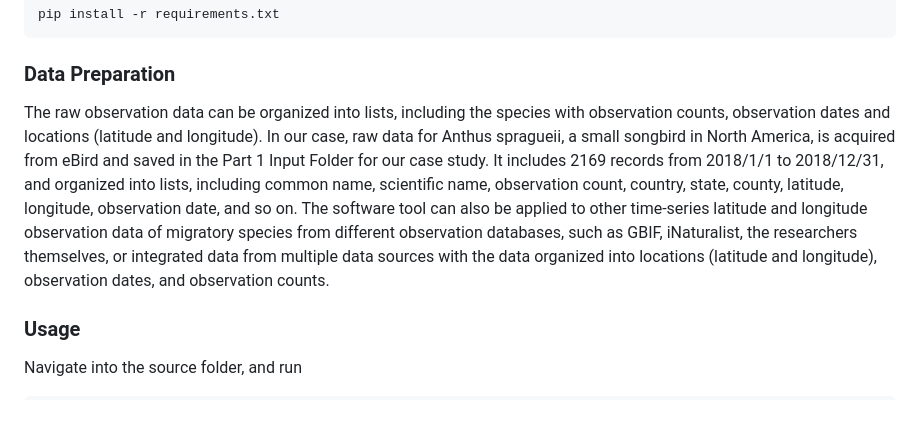
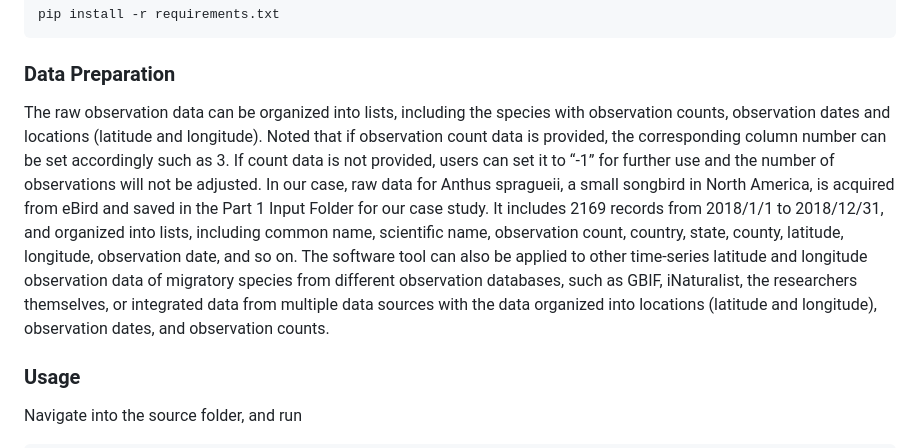
Before and after one commit to shifengshierya/C-AME, a Markdown page: README.md, the part around the change. Drawn GitHub-style; blank space fills up the shorter version.

````diff
--- a/README.md
+++ b/README.md
@@ -43,7 +43,7 @@ We use Python 3.10 for all the experiments. Install other dependencies via
 pip install -r requirements.txt
 ```
 ### Data Preparation
-The raw observation data can be organized into lists, including the species with observation counts, observation dates and locations (latitude and longitude). In our case, raw data for Anthus spragueii, a small songbird in North America, is acquired from eBird and saved in the Part 1 Input Folder for our case study. It includes 2169 records from 2018/1/1 to 2018/12/31, and organized into lists, including common name, scientific name, observation count, country, state, county, latitude, longitude, observation date, and so on. The software tool can also be applied to other time-series latitude and longitude observation data of migratory species from different observation databases, such as GBIF, iNaturalist, the researchers themselves, or integrated data from multiple data sources with the data organized into locations (latitude and longitude), observation dates, and observation counts.
+The raw observation data can be organized into lists, including the species with observation counts, observation dates and locations (latitude and longitude). Noted that if observation count data is provided, the corresponding column number can be set accordingly such as 3. If count data is not provided, users can set it to “-1” for further use and the number of observations will not be adjusted. In our case, raw data for Anthus spragueii, a small songbird in North America, is acquired from eBird and saved in the Part 1 Input Folder for our case study. It includes 2169 records from 2018/1/1 to 2018/12/31, and organized into lists, including common name, scientific name, observation count, country, state, county, latitude, longitude, observation date, and so on. The software tool can also be applied to other time-series latitude and longitude observation data of migratory species from different observation databases, such as GBIF, iNaturalist, the researchers themselves, or integrated data from multiple data sources with the data organized into locations (latitude and longitude), observation dates, and observation counts.
 
 ### Usage
 Navigate into the source folder, and run
````
